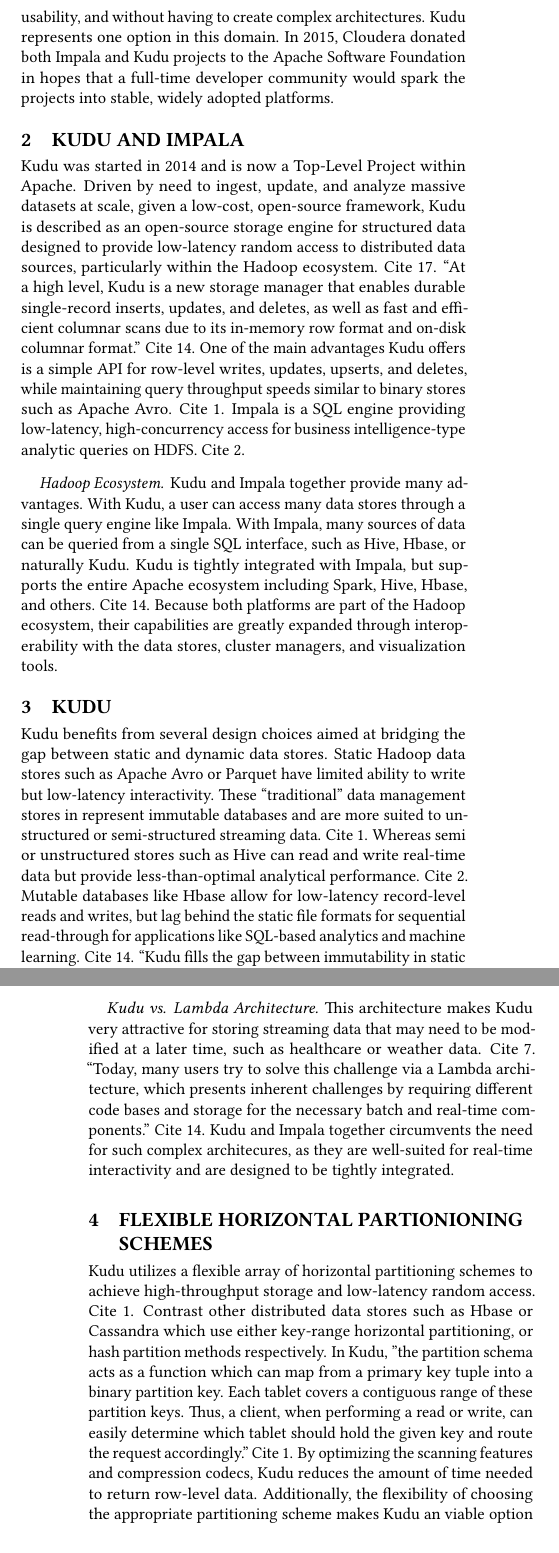
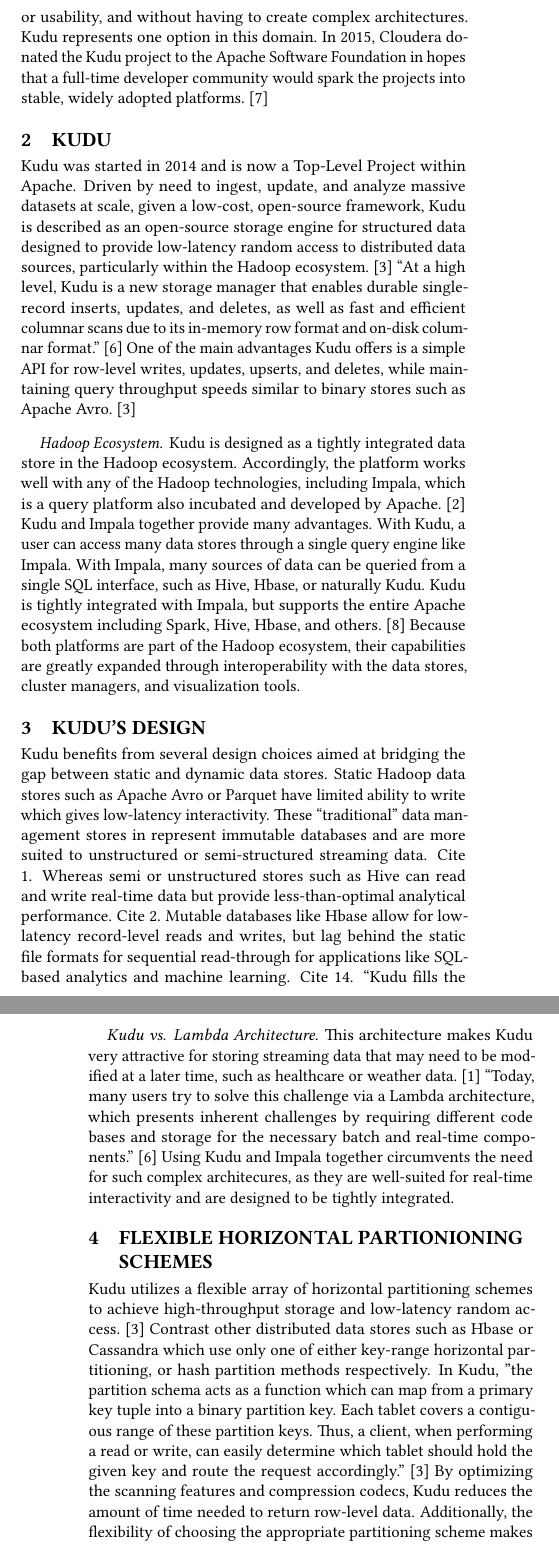
Before and after one commit to cloudmesh-community/hid-sp18-407, a LaTeX document (paper/report.tex, which reads paper/content.tex): two parts of the columns of pages 1 and 2 of 4, joined at a grey line, cut so that both start at the same text. Compiled offline with pdfLaTeX; a LaTeX package or settings file that is missing is left out.

Commit message:
updated content.tex

```diff
--- a/paper/content.tex
+++ b/paper/content.tex
@@ -4,5 +4,5 @@
                 % means completed
-\def\paperchapter{Impala and Kudu} % This section is typically a single keyword. from
+\def\paperchapter{Apache Kudu} % This section is typically a single keyword. from
                    % a small list. Consult with theinstructors about
                    % yours. They typically fill it out once your first
                    % text has been reviewed.
@@ -72,42 +72,42 @@
 paradigm depending on their specific needs without sacrificing
 performance or usability, and without having to create complex
 architectures.  Kudu represents one option in this domain. In 2015,
-Cloudera donated both Impala and Kudu projects to the Apache Software
+Cloudera donated the Kudu project to the Apache Software
 Foundation in hopes that a full-time developer community would spark
-the projects into stable, widely adopted platforms.
+the projects into stable, widely adopted platforms. ~\cite{hid-sp18-407-cloudera-donates}
 
-\section{Kudu and Impala}
+\section{Kudu}
 Kudu was started in 2014 and is now a Top-Level Project within
 Apache. Driven by need to ingest, update, and analyze massive
 datasets at scale, given a low-cost, open-source framework, Kudu is
 described as an open-source storage engine for structured data
 designed to provide low-latency random access to distributed data
-sources, particularly within the Hadoop ecosystem. Cite 17. ``At a
-high level, Kudu is a new storage manager that enables durable
+sources, particularly within the Hadoop ecosystem. ~\cite{hid-sp18-407-kudu-intro}
+``At a high level, Kudu is a new storage manager that enables durable
 single-record inserts, updates, and deletes, as well as fast and
 efficient columnar scans due to its in-memory row format and on-disk
-columnar format.''  Cite 14. One of the main advantages Kudu offers
-is a simple API for row-level writes, updates, upserts, and deletes,
-while maintaining query throughput speeds similar to binary stores
-such as Apache Avro. Cite 1. Impala is a SQL engine providing
-low-latency, high-concurrency access for business intelligence-type
-analytic queries on HDFS.  Cite 2.
+columnar format.''  ~\cite{hid-sp18-407-kudu-impala-integration}
+One of the main advantages Kudu offers is a simple API for row-level
+writes, updates, upserts, and deletes, while maintaining query throughput
+speeds similar to binary stores such as Apache Avro. ~\cite{hid-sp18-407-kudu-intro}
 
 \paragraph{Hadoop Ecosystem}
-Kudu and Impala together provide many advantages.  With Kudu, a user
-can access many data stores through a single query engine like
+Kudu is designed as a tightly integrated data store in the Hadoop ecosystem.
+Accordingly, the platform works well with any of the Hadoop technologies, including
+Impala, which is a query platform also incubated and developed by Apache.
+~\cite{hid-sp18-407-impala-intro} Kudu and Impala together provide many advantages.  With Kudu, a user can access many data stores through a single query engine like
 Impala. With Impala, many sources of data can be queried from a
 single SQL interface, such as Hive, Hbase, or naturally Kudu. Kudu is
 tightly integrated with Impala, but supports the entire Apache
-ecosystem including Spark, Hive, Hbase, and others. Cite 14. Because
-both platforms are part of the Hadoop ecosystem, their capabilities
+ecosystem including Spark, Hive, Hbase, and others. ~\cite{hid-sp18-407-benchmarking-kudu}
+Because both platforms are part of the Hadoop ecosystem, their capabilities
 are greatly expanded through interoperability with the data stores,
 cluster managers, and visualization tools.
 
-\section{Kudu}
+\section{Kudu's Design}
 Kudu benefits from several design choices aimed at bridging the gap
 between static and dynamic data stores. Static Hadoop data stores
-such as Apache Avro or Parquet have limited ability to write but
+such as Apache Avro or Parquet have limited ability to write which gives
 low-latency interactivity. These ``traditional'' data management
 stores in represent immutable databases and are more suited to
 unstructured or semi-structured streaming data. Cite 1. Whereas semi
@@ -116,6 +116,4 @@
 databases like Hbase allow for low-latency record-level reads and
 writes, but lag behind the static file formats for sequential
 read-through for applications like SQL-based analytics and machine
-learning.  Cite 14. ``Kudu fills the gap between immutability in static data stores and latency during sequential read-through in
-mutable databases, and offers several improvements and design choices
-in read, write, distribution, and maintenance operations.''  Cite 1.
+learning.  Cite 14. ``Kudu fills the gap between immutability in static
@@ -122,26 +125,24 @@
+\end{figure}
 
 \paragraph{Kudu vs. Lambda Architecture}
 This architecture makes Kudu very attractive for storing streaming
 data that may need to be modified at a later time, such as healthcare
-or weather data. Cite 7. ``Today, many users try to solve this
-challenge via a Lambda architecture, which presents inherent
-challenges by requiring different code bases and storage for the
-necessary batch and real-time components.'' Cite 14. Kudu and Impala
-together circumvents the need for such complex architecures, as they
-are well-suited for real-time interactivity and are designed to be
-tightly integrated.
+or weather data. ~\cite{hid-sp18-407-kudu-schema-design}
+``Today, many users try to solve this challenge via a Lambda architecture, which presents inherent challenges by requiring different code bases and storage for the
+necessary batch and real-time components.'' ~\cite{hid-sp18-407-kudu-impala-integration}
+Using Kudu and Impala together circumvents the need for such complex architecures, as they
+are well-suited for real-time interactivity and are designed to be tightly integrated.
 
 \section{Flexible Horizontal Partionioning Schemes}
 Kudu utilizes a flexible array of horizontal partitioning schemes to
-achieve high-throughput storage and low-latency random access. Cite
-1. Contrast other distributed data stores such as Hbase or Cassandra
-which use either key-range horizontal partitioning, or hash partition
+achieve high-throughput storage and low-latency random access. ~\cite{hid-sp18-407-kudu-intro}
+Contrast other distributed data stores such as Hbase or Cassandra
+which use only one of either key-range horizontal partitioning, or hash partition
 methods respectively. In Kudu, "the partition schema acts as a
 function which can map from a primary key tuple into a binary
 partition key.  Each tablet covers a contiguous  range  of  these
 partition keys. Thus,  a client, when performing a read or write, can
 easily determine which tablet should hold the given key and route the
-request accordingly." Cite 1. By optimizing the scanning features and
-compression codecs, Kudu reduces the amount of time needed to return
-row-level data. Additionally, the flexibility of choosing the
+request accordingly." ~\cite{hid-sp18-407-kudu-intro}
+By optimizing the scanning features and compression codecs, Kudu reduces the amount of time needed to return row-level data. Additionally, the flexibility of choosing the
 appropriate partitioning scheme makes Kudu an viable option for
```
Also changed, not shown: paper/content.tex (29 more changed lines).
